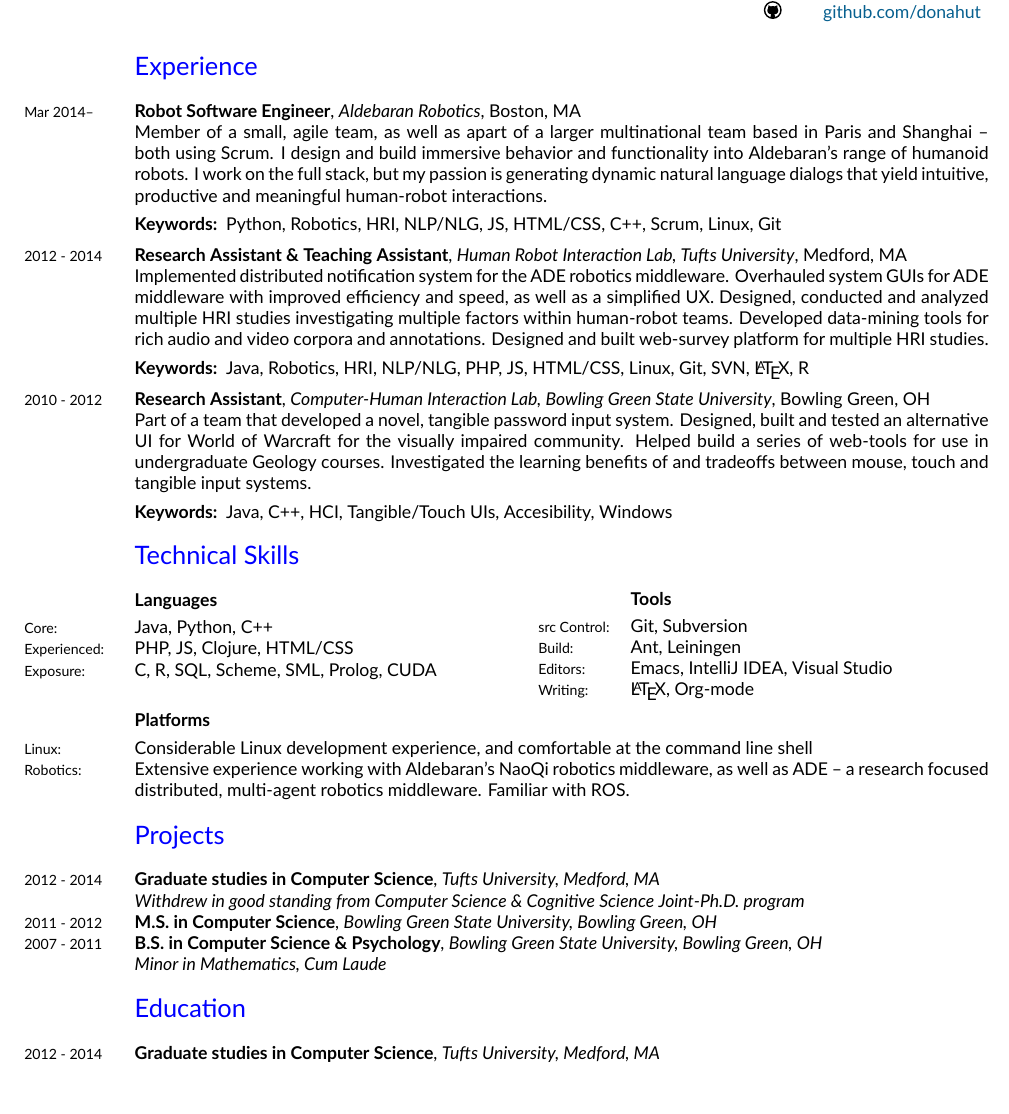
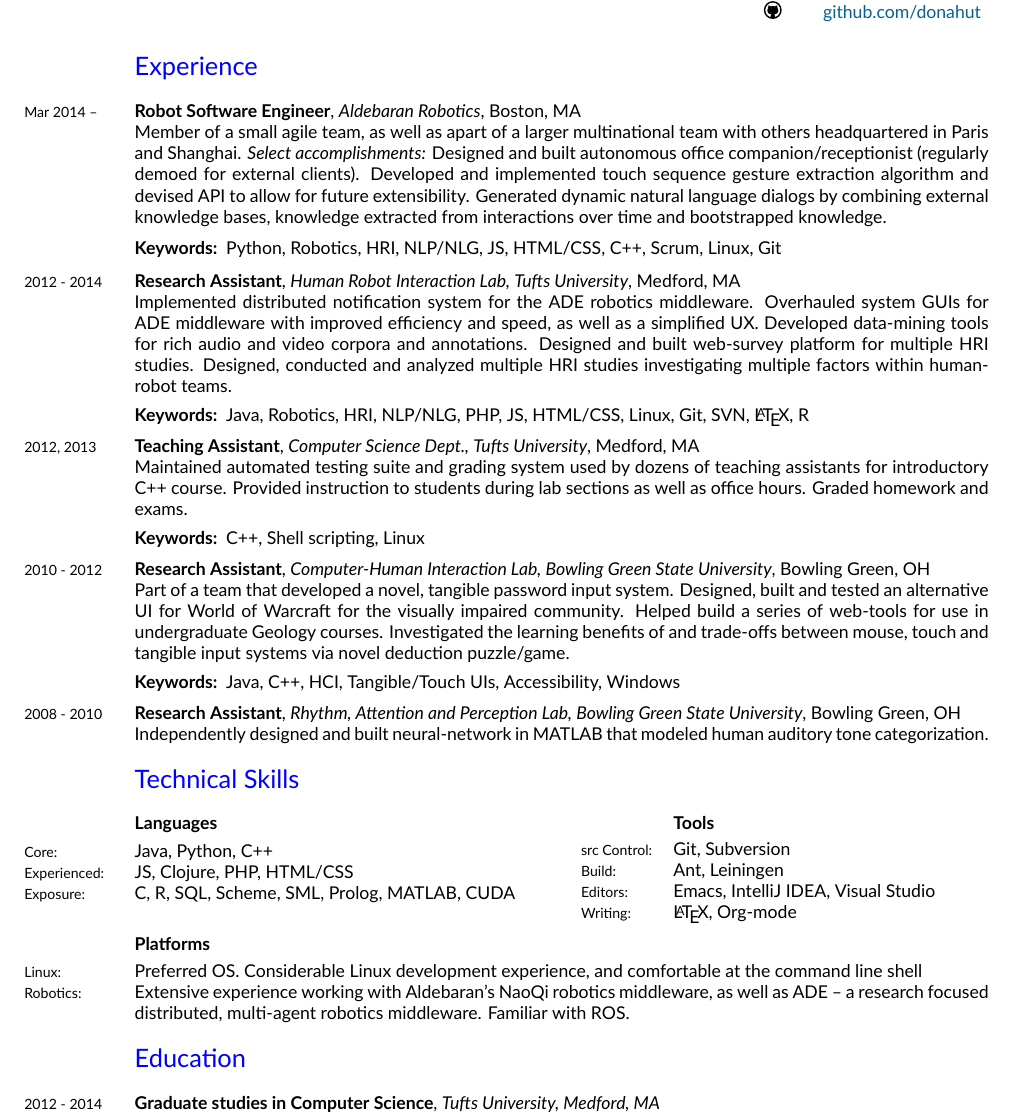
Before and after one commit to donahut/resume, a LaTeX CV (resume.tex): part of the page before the commit and part of page 1 of 2 after it, cut so that both start at the same text, the shorter picture padded with empty space. Compiled offline with XeLaTeX; a missing font is replaced by an installed copy or a similar font.

Commit message:
finished refactor

```diff
--- a/resume.tex
+++ b/resume.tex
@@ -101,41 +101,49 @@
 %% Work Experience                                                   %%
 %% ------------------------------------------------------------------%%
 \section*{Experience}
-\years{Mar 2014--}
-\textbf{Robot Software Engineer}, \textsl{Aldebaran Robotics}, Boston, MA\\
-Member of a small, agile team, as well as apart of a larger
-multinational team based in Paris and Shanghai -- both
-using Scrum. I design and build immersive behavior and functionality
-into Aldebaran's range of humanoid robots. I work on the full stack,
-but my passion is generating dynamic natural language dialogs that
-yield intuitive, productive and meaningful human-robot interactions.
+\years{Mar 2014 --}
+\textbf{Robot Software Engineer},
+\textsl{Aldebaran  Robotics}, Boston, MA\\
+Member of a small agile team, as well as apart of a larger
+multinational team with others headquartered in Paris and Shanghai.
+\textsl{Select accomplishments:} Designed and built autonomous office
+companion/receptionist (regularly demoed for external clients).
+Developed and implemented touch sequence gesture extraction algorithm
+and devised API to allow for future extensibility. Generated dynamic
+natural language dialogs by combining external knowledge bases,
+knowledge extracted from interactions over time and bootstrapped
+knowledge.
+
 \begin{desc*}
 \item[Keywords:] Python, Robotics, HRI, NLP/NLG, JS, HTML/CSS, C++, Scrum,
   Linux, Git
 \end{desc*}
 
 \years{2012 - 2014}
-\textbf{Research Assistant \& Teaching Assistant},
+\textbf{Research Assistant},
 \textsl{Human Robot Interaction Lab, Tufts University}, Medford, MA\\
 Implemented distributed notification system for the ADE robotics
 middleware. Overhauled system GUIs for ADE middleware with improved
-efficiency and speed, as well as a simplified UX. Designed, conducted
-and analyzed multiple HRI studies investigating multiple factors within
-human-robot teams. Developed data-mining tools for rich audio and
-video corpora and annotations. Designed and built web-survey platform
-for multiple HRI studies.
-% Managed local and remote teams of research assistants for long-term project
+efficiency and speed, as well as a simplified UX. Developed
+data-mining tools for rich audio and video corpora and annotations.
+Designed and built web-survey platform for multiple HRI studies.
+Designed, conducted and analyzed multiple HRI studies investigating
+multiple factors within human-robot teams.
 \begin{desc*}
 \item[Keywords:] Java, Robotics, HRI, NLP/NLG, PHP, JS, HTML/CSS, Linux, Git,
   SVN, \LaTeX, R
 \end{desc*}
 
-%% \years{2012, 2013}
-%% \textbf{Teaching Assistant}, \textsl{Computer Science Dept., Tufts
-%%   University}, Medford, MA \\
-%% Maintained automated testing suite for introductory C++ course.
-%% Provided instruction to students during lab sections as well as office
-%% hours. \\
+\years{2012, 2013}
+\textbf{Teaching Assistant},
+\textsl{Computer Science Dept., Tufts University}, Medford, MA \\ Maintained
+automated testing suite and grading system used by dozens of teaching
+assistants for introductory C++ course. Provided instruction to
+students during lab sections as well as office hours. Graded homework
+and exams.
+\begin{desc*}
+\item[Keywords:] C++, Shell scripting, Linux
+\end{desc*}
 
 \years{2010 - 2012}
 \textbf{Research Assistant}, \textsl{Computer-Human
@@ -144,16 +152,23 @@
 Designed, built and tested an alternative UI for World of Warcraft for
 the visually impaired community. Helped build a series of web-tools
 for use in undergraduate Geology courses. Investigated the learning
-benefits of and tradeoffs between mouse, touch and tangible input
-systems.
+benefits of and trade-offs between mouse, touch and tangible input
+systems via novel deduction puzzle/game.
 \begin{desc*}
-\item[Keywords:] Java, C++, HCI, Tangible/Touch UIs, Accesibility, Windows
+\item[Keywords:] Java, C++, HCI, Tangible/Touch UIs, Accessibility, Windows
 \end{desc*}
+
+\years{2008 - 2010}
+\textbf{Research Assistant},
+\textsl{Rhythm, Attention and Perception Lab, Bowling Green State
+  University}, Bowling Green, OH\\
+Independently designed and built neural-network in MATLAB that
+modeled human auditory tone categorization.\\
 
 %% ------------------------------------------------------------------%%
 %% Technical Skills                                                  %%
 %% ------------------------------------------------------------------%%
-\vspace{-0.5cm}
+\vspace{-0.7cm}
 \section*{Technical Skills}
 \textbf{Languages}\\
 
@@ -161,12 +176,12 @@
 \years{Core:}
 Java, Python, C++\\
 \years{Experienced:}
-PHP, JS, Clojure, HTML/CSS\\
+JS, Clojure, PHP, HTML/CSS\\
 \years{Exposure:}
-C, R, SQL, Scheme, SML, Prolog, CUDA\\
+C, R, SQL, Scheme, SML, Prolog, MATLAB, CUDA\\
 
 \vspace{-2.15cm}
-\begin{minipage}[hr]{.9\textwidth}
+\begin{minipage}[hr]{.95\textwidth}
   \flushright
   \begin{tabular}[h]{ll}
     & \textbf{Tools} \\[0.1cm]
@@ -195,7 +210,7 @@
 
 \vspace{-0.3cm}
 \years{Linux:}
-Considerable Linux development experience, and comfortable at
+Preferred OS. Considerable Linux development experience, and comfortable at
 the command line shell\\
 \years{Robotics:}
 Extensive experience working with Aldebaran's NaoQi robotics
@@ -205,28 +220,17 @@
 %% ------------------------------------------------------------------%%
 %% Projects                                                          %%
 %% ------------------------------------------------------------------%%
-\vspace{-0.7cm}
-\section*{Projects}
+%% \vspace{-0.7cm}
+%% \section*{Projects}
 
-\years{2012 - 2014}
-\textbf{Graduate studies in Computer Science}, \textsl{Tufts
-  University, Medford, MA}\\
-\textsl{Withdrew in good standing from Computer Science \& Cognitive
-  Science Joint-Ph.D. program}
-
-\years{2011 - 2012}
-\textbf{M.S. in Computer Science}, \textsl{Bowling Green State
-  University, Bowling Green, OH}
-
-\years{2007 - 2011}
-\textbf{B.S. in Computer Science \& Psychology}, \textsl{Bowling Green
-  State University, Bowling Green, OH}\\
-\textsl{Minor in Mathematics, Cum Laude}
+%% \years{2014}
+%% \years{2012}
+%% \years{2011}
 
 %% ------------------------------------------------------------------%%
 %% Education                                                         %%
 %% ------------------------------------------------------------------%%
-\vspace{-0.3cm}
+\vspace{-0.7cm}
 \section*{Education}
 
 \years{2012 - 2014}
```
Also changed, not shown: resume.pdf, resume.tex (2 more changed lines).
